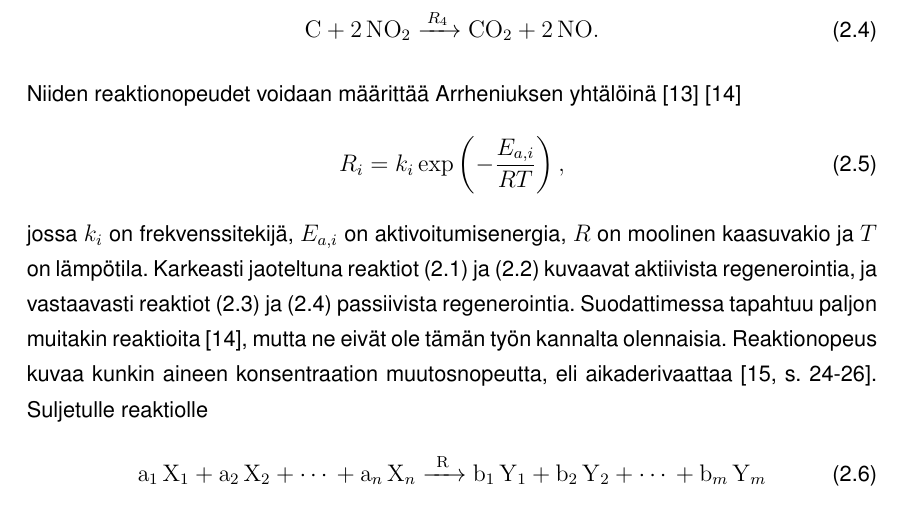
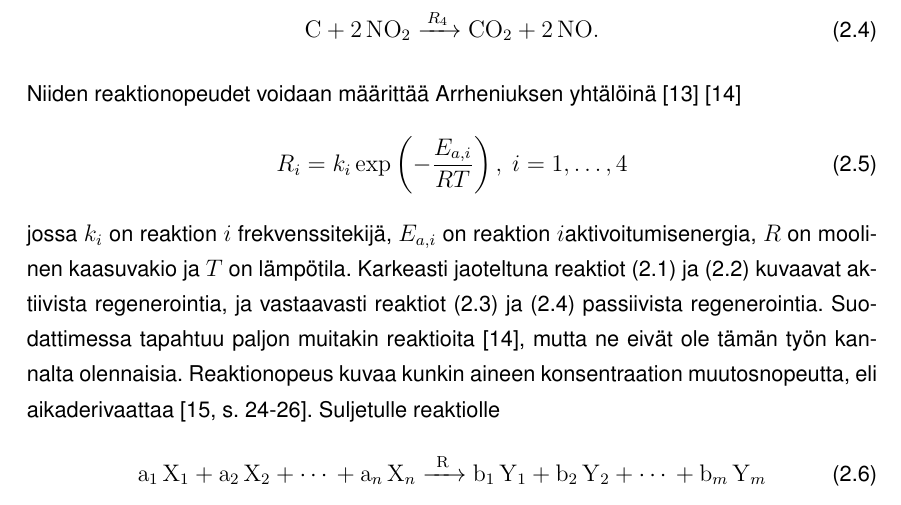
Before and after one commit to sheriffraato/diplomityo, a LaTeX thesis (masters-thesis-main/main.tex, which reads masters-thesis-main/tex/dpf.tex): part of page 13 of 26, cut so that both start at the same text. Compiled offline with pdfLaTeX; a LaTeX package or settings file that is missing is left out.

Commit message:
dumb commit to end the day

```diff
--- a/masters-thesis-main/tex/dpf.tex
+++ b/masters-thesis-main/tex/dpf.tex
@@ -62,9 +62,9 @@ Regeneroidessa tapahtuvat reaktiot ovat
 \end{align}
 Niiden reaktionopeudet voidaan määrittää Arrheniuksen yhtälöinä \cite{LiuGuanlin2021Roio} \cite{Penghao_regen}
 \begin{align}
-    R_i =  k_i \exp\left({-\frac{E_{a,i}}{RT}}\right),
+    R_i =  k_i \exp\left({-\frac{E_{a,i}}{RT}}\right),\ i = 1,\ldots,4
 \end{align}
-jossa \(k_i\) on frekvenssitekijä, \(E_{a, i}\) on aktivoitumisenergia, \(R\) on moolinen kaasuvakio ja \(T\) on lämpötila. Karkeasti jaoteltuna reaktiot \eqref{req:active1} ja \eqref{req:active2} kuvaavat aktiivista regenerointia, ja vastaavasti reaktiot \eqref{req:passive1} ja \eqref{req:passive2} passiivista regenerointia.
+jossa \(k_i\) on reaktion \(i\) frekvenssitekijä, \(E_{a, i}\) on  reaktion \(i\)aktivoitumisenergia, \(R\) on moolinen kaasuvakio ja \(T\) on lämpötila. Karkeasti jaoteltuna reaktiot \eqref{req:active1} ja \eqref{req:active2} kuvaavat aktiivista regenerointia, ja vastaavasti reaktiot \eqref{req:passive1} ja \eqref{req:passive2} passiivista regenerointia.
 Suodattimessa tapahtuu paljon muitakin reaktioita \cite{Penghao_regen}, mutta ne eivät ole tämän työn kannalta olennaisia.
 Reaktionopeus kuvaa kunkin aineen konsentraation muutosnopeutta, eli aikaderivaattaa \cite[s. 24-26]{chemical_reaction_kinetics}. Suljetulle reaktiolle
 \begin{align}
```
